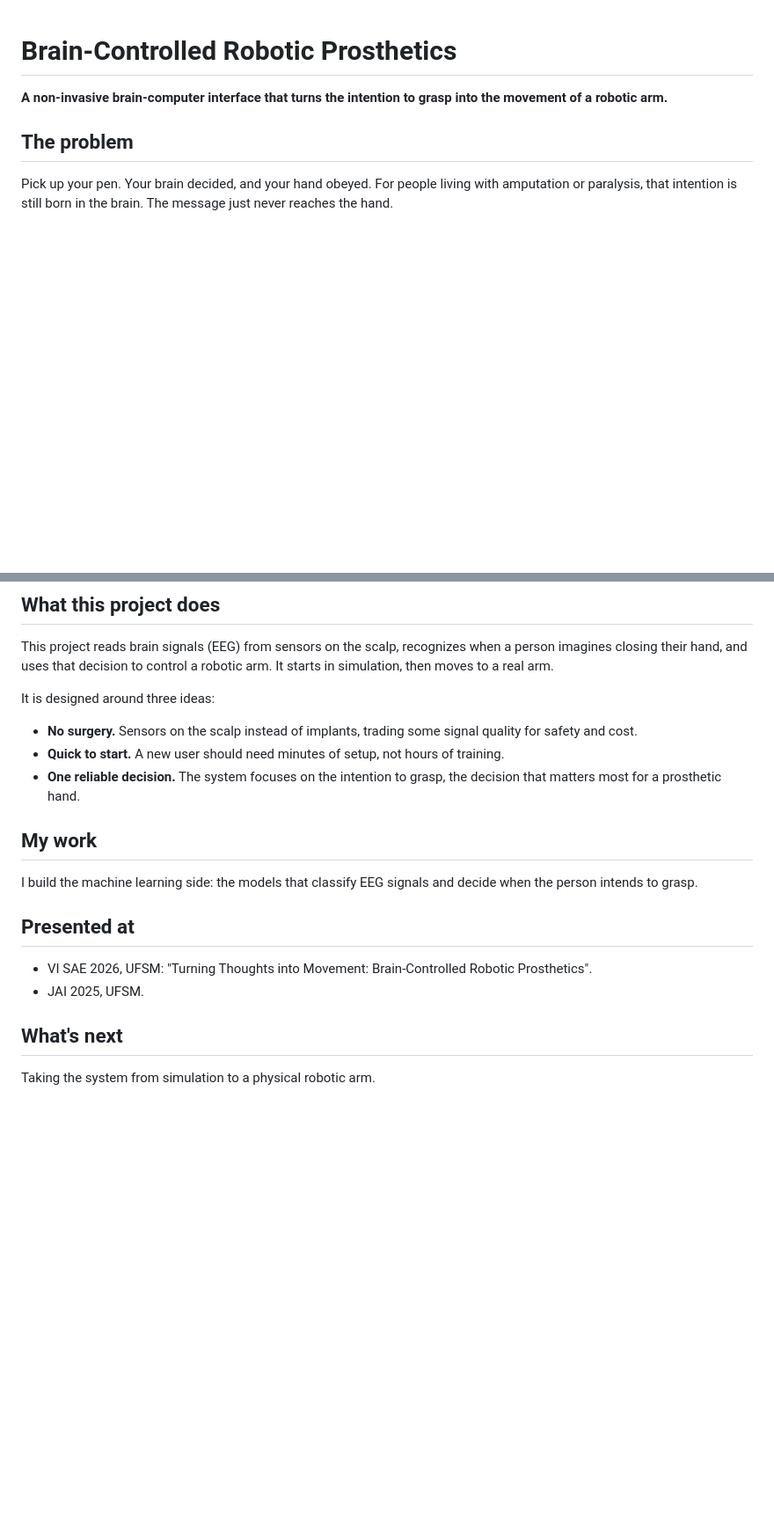
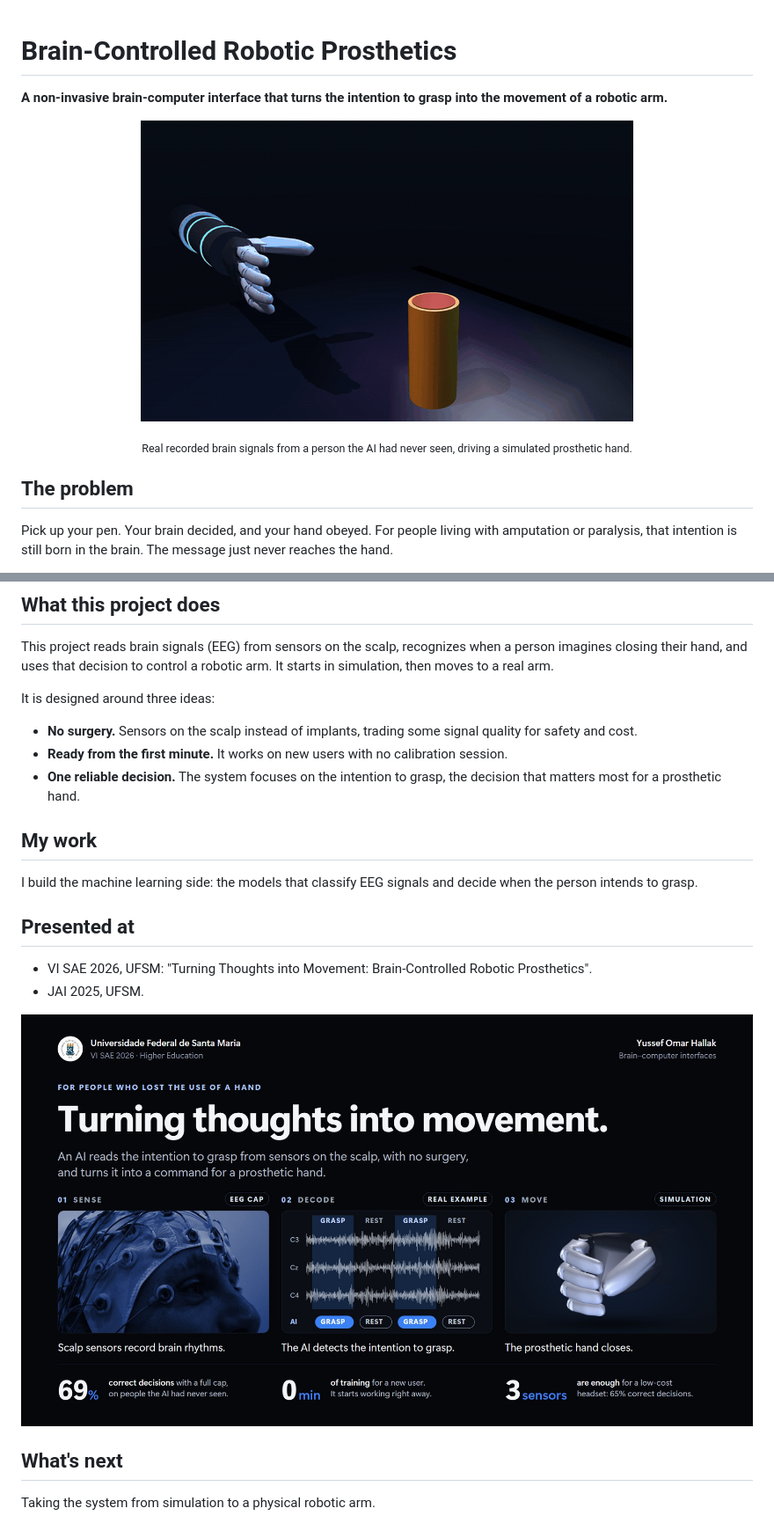
Before and after one commit to yussefhallak/bci-prosthetics, a Markdown page: README.md, 2 parts joined by grey strips. Shown at 88% size. Drawn GitHub-style; pictures changed too: img/grasp.gif (added), img/vi-sae-2026-slide.jpg (added); blank space fills up the shorter version.

Commit message:
Add demo and VI SAE slide

```diff
--- a/README.md
+++ b/README.md
@@ -1,6 +1,9 @@
 # Brain-Controlled Robotic Prosthetics
 
 **A non-invasive brain-computer interface that turns the intention to grasp into the movement of a robotic arm.**
+
+<p align="center"><img src="img/grasp.gif" width="560" alt="A simulated prosthetic hand grasps a cup when the AI detects the intention to grasp in real recorded EEG"></p>
+<p align="center"><sub>Real recorded brain signals from a person the AI had never seen, driving a simulated prosthetic hand.</sub></p>
 
 ## The problem
 
@@ -15,7 +18,7 @@ This project reads brain signals (EEG) from sensors on the scalp, recognizes whe
 It is designed around three ideas:
 
 - **No surgery.** Sensors on the scalp instead of implants, trading some signal quality for safety and cost.
-- **Quick to start.** A new user should need minutes of setup, not hours of training.
+- **Ready from the first minute.** It works on new users with no calibration session.
 - **One reliable decision.** The system focuses on the intention to grasp, the decision that matters most for a prosthetic hand.
 
 ## My work
@@ -27,6 +30,8 @@ I build the machine learning side: the models that classify EEG signals and deci
 - VI SAE 2026, UFSM: "Turning Thoughts into Movement: Brain-Controlled Robotic Prosthetics".
 - JAI 2025, UFSM.
 
+![VI SAE 2026 slide: Turning thoughts into movement](img/vi-sae-2026-slide.jpg)
+
 ## What's next
 
 Taking the system from simulation to a physical robotic arm.
```
